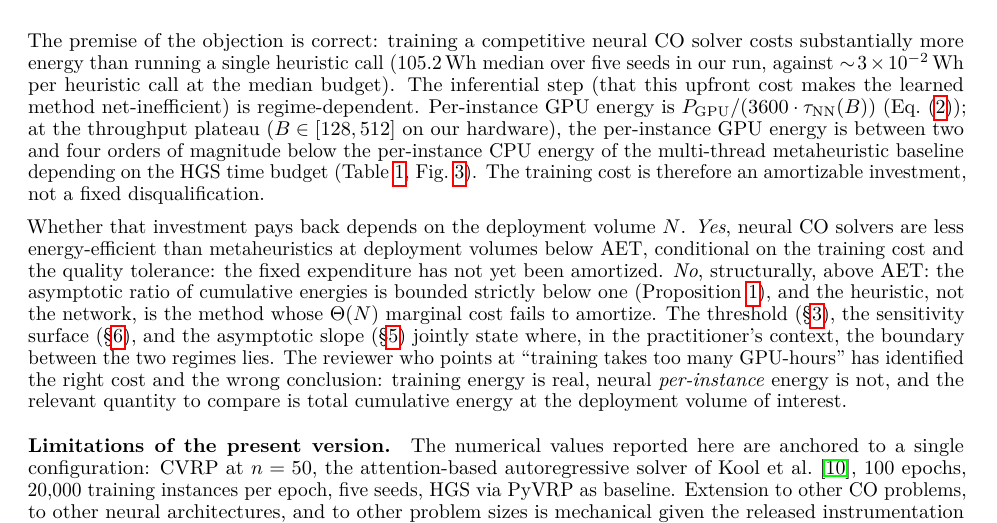
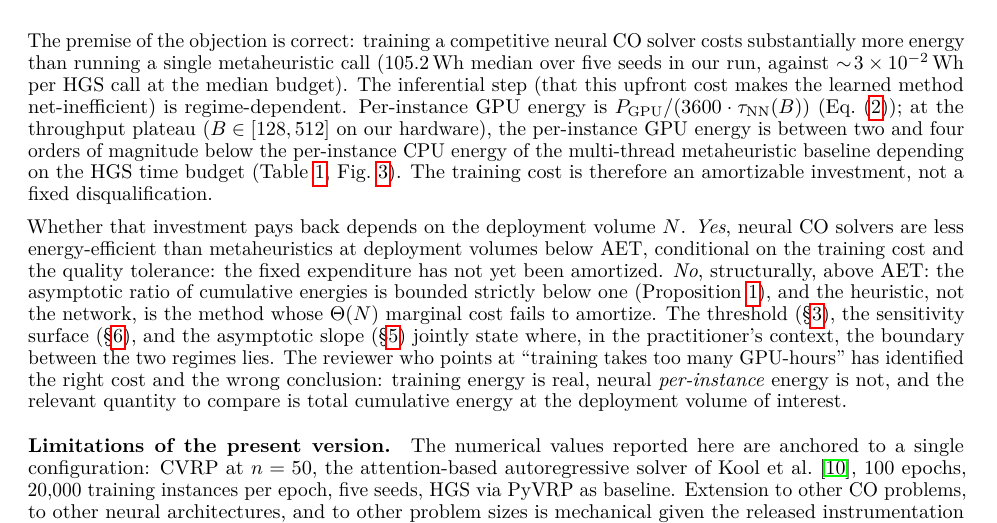
Before and after one commit to sohaibafifi/aet, a LaTeX paper (paper/arxiv/paper.tex): part of page 11 of 13, cut so that both start at the same text. Compiled offline with pdfLaTeX.

Commit message:
Clarify terminology in paper.tex: replace 'heuristic' with 'metaheuristic' for consistency

```diff
--- a/paper/arxiv/paper.tex
+++ b/paper/arxiv/paper.tex
@@ -449,7 +449,7 @@ baselines in our regime are HGS~\cite{vidal2012hgs,vidal2022hgs} for VRP variant
 
 We can now answer the question posed in the introduction, \emph{are neural CO solvers less energy-efficient than metaheuristics, given the energy cost of training them on GPUs?}, precisely.
 
-The premise of the objection is correct: training a competitive neural CO solver costs substantially more energy than running a single heuristic call (\(105.2\,\mathrm{Wh}\) median over five seeds in our run, against \(\sim\!3\times10^{-2}\,\mathrm{Wh}\) per heuristic call at the median budget). The inferential step (that this upfront cost makes the learned method net-inefficient) is regime-dependent. Per-instance GPU energy is $P_\text{GPU} / (3600 \cdot \tau_\text{NN}(B))$ (Eq.~\eqref{eq:nn-per-inst}); at the throughput plateau (\(B \in [128, 512]\) on our hardware), the per-instance GPU energy is between two and four orders of magnitude below the per-instance CPU energy of the multi-thread metaheuristic baseline depending on the HGS time budget (Table~\ref{tab:perinst}, Fig.~\ref{fig:envelope}). The training cost is therefore an amortizable investment, not a fixed disqualification.
+The premise of the objection is correct: training a competitive neural CO solver costs substantially more energy than running a single metaheuristic call (\(105.2\,\mathrm{Wh}\) median over five seeds in our run, against \(\sim\!3\times10^{-2}\,\mathrm{Wh}\) per HGS call at the median budget). The inferential step (that this upfront cost makes the learned method net-inefficient) is regime-dependent. Per-instance GPU energy is $P_\text{GPU} / (3600 \cdot \tau_\text{NN}(B))$ (Eq.~\eqref{eq:nn-per-inst}); at the throughput plateau (\(B \in [128, 512]\) on our hardware), the per-instance GPU energy is between two and four orders of magnitude below the per-instance CPU energy of the multi-thread metaheuristic baseline depending on the HGS time budget (Table~\ref{tab:perinst}, Fig.~\ref{fig:envelope}). The training cost is therefore an amortizable investment, not a fixed disqualification.
 
 Whether that investment pays back depends on the deployment volume \(N\). \emph{Yes}, neural CO solvers are less energy-efficient than metaheuristics at deployment volumes below \AET, conditional on the training cost and the quality tolerance: the fixed expenditure has not yet been amortized. \emph{No}, structurally, above \AET: the asymptotic ratio of cumulative energies is bounded strictly below one (Proposition~\ref{prop:asymp}), and the heuristic, not the network, is the method whose $\Theta(N)$ marginal cost fails to amortize. The threshold (\S\ref{sec:framework}), the sensitivity surface (\S\ref{sec:sensitivity}), and the asymptotic slope (\S\ref{sec:asymp}) jointly state where, in the practitioner's context, the boundary between the two regimes lies. The reviewer who points at ``training takes too many GPU-hours'' has identified the right cost and the wrong conclusion: training energy is real, neural \emph{per-instance} energy is not, and the relevant quantity to compare is total cumulative energy at the deployment volume of interest.
 
```
Also changed, not shown: paper/arxiv/paper.pdf, paper/arxiv/paper.tex (2 more changed lines).
